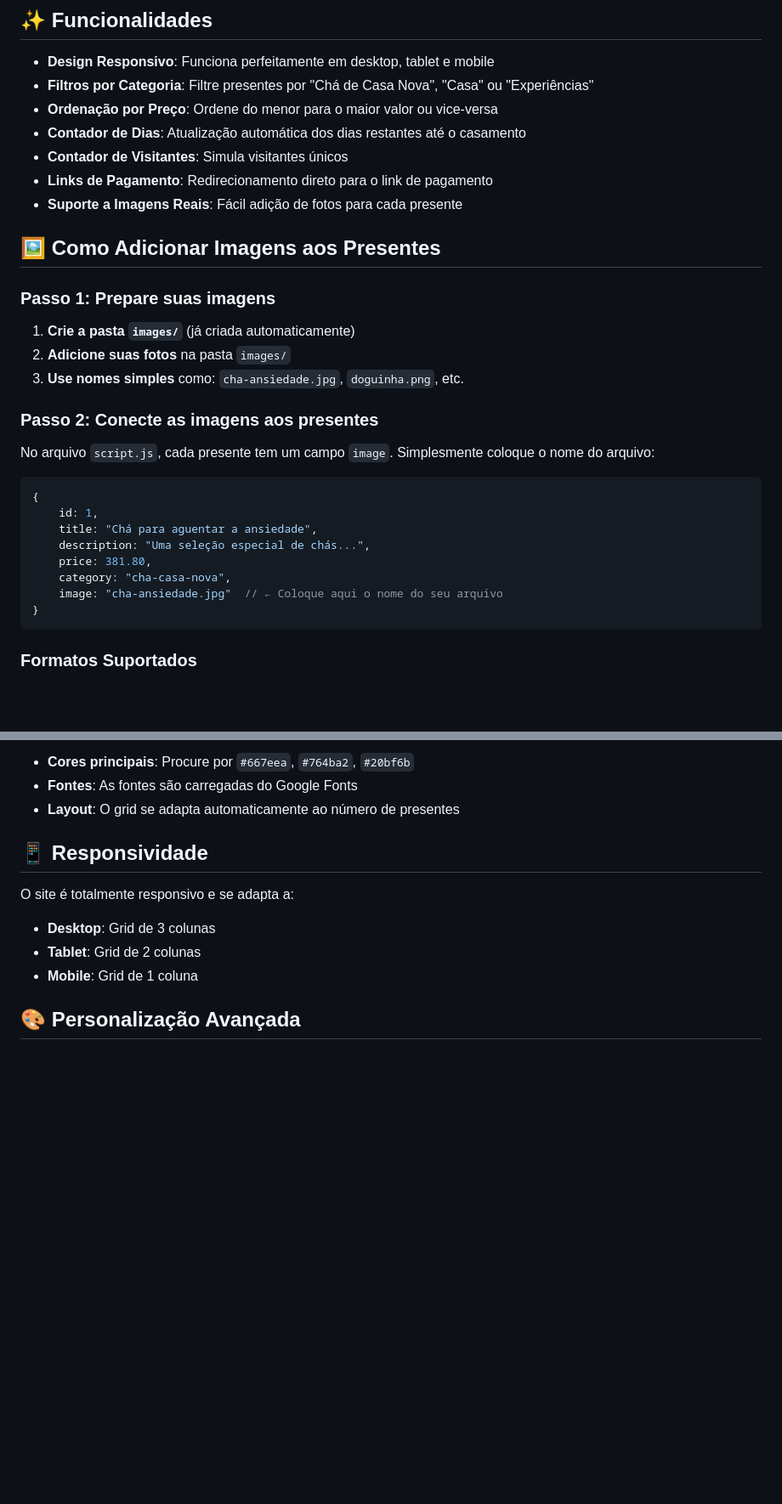
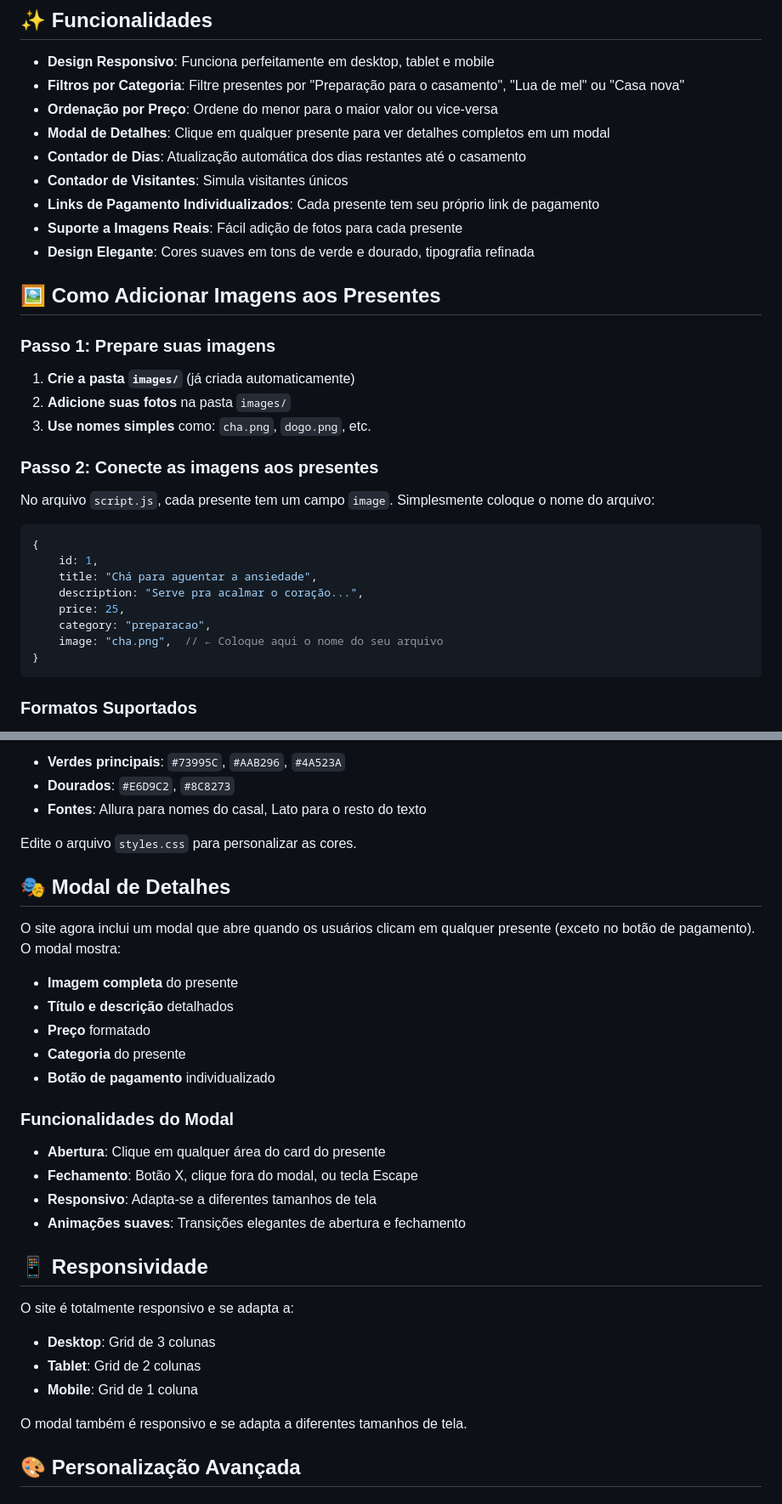
Before and after one commit to fernando-freitas-alves/wedding-gift-page, a Markdown page: README.md, 2 parts joined by grey strips. Shown: that part at 85% size. GitHub-like rendering; blank space fills up the shorter version.

````diff
--- a/README.md
+++ b/README.md
@@ -11,12 +11,14 @@ Um site moderno e responsivo para lista de presentes de casamento, onde os convi
 ## ✨ Funcionalidades
 
 - **Design Responsivo**: Funciona perfeitamente em desktop, tablet e mobile
-- **Filtros por Categoria**: Filtre presentes por "Chá de Casa Nova", "Casa" ou "Experiências"
+- **Filtros por Categoria**: Filtre presentes por "Preparação para o casamento", "Lua de mel" ou "Casa nova"
 - **Ordenação por Preço**: Ordene do menor para o maior valor ou vice-versa
+- **Modal de Detalhes**: Clique em qualquer presente para ver detalhes completos em um modal
 - **Contador de Dias**: Atualização automática dos dias restantes até o casamento
 - **Contador de Visitantes**: Simula visitantes únicos
-- **Links de Pagamento**: Redirecionamento direto para o link de pagamento
+- **Links de Pagamento Individualizados**: Cada presente tem seu próprio link de pagamento
 - **Suporte a Imagens Reais**: Fácil adição de fotos para cada presente
+- **Design Elegante**: Cores suaves em tons de verde e dourado, tipografia refinada
 
 ## 🖼️ Como Adicionar Imagens aos Presentes
 
@@ -24,7 +26,7 @@ Um site moderno e responsivo para lista de presentes de casamento, onde os convi
 
 1. **Crie a pasta `images/`** (já criada automaticamente)
 2. **Adicione suas fotos** na pasta `images/`
-3. **Use nomes simples** como: `cha-ansiedade.jpg`, `doguinha.png`, etc.
+3. **Use nomes simples** como: `cha.png`, `dogo.png`, etc.
 
 ### Passo 2: Conecte as imagens aos presentes
 
@@ -34,10 +36,10 @@ No arquivo `script.js`, cada presente tem um campo `image`. Simplesmente coloque
 {
     id: 1,
     title: "Chá para aguentar a ansiedade",
-    description: "Uma seleção especial de chás...",
-    price: 381.80,
-    category: "cha-casa-nova",
-    image: "cha-ansiedade.jpg"  // ← Coloque aqui o nome do seu arquivo
+    description: "Serve pra acalmar o coração...",
+    price: 25,
+    category: "preparacao",
+    image: "cha.png",  // ← Coloque aqui o nome do seu arquivo
 }
 ```
 
@@ -131,7 +160,26 @@ Edite o arquivo `styles.css` para personalizar:
 
-- **Cores principais**: Procure por `#667eea`, `#764ba2`, `#20bf6b`
-- **Fontes**: As fontes são carregadas do Google Fonts
-- **Layout**: O grid se adapta automaticamente ao número de presentes
+- **Verdes principais**: `#73995C`, `#AAB296`, `#4A523A`
+- **Dourados**: `#E6D9C2`, `#8C8273`
+- **Fontes**: Allura para nomes do casal, Lato para o resto do texto
+
+Edite o arquivo `styles.css` para personalizar as cores.
+
+## 🎭 Modal de Detalhes
+
+O site agora inclui um modal que abre quando os usuários clicam em qualquer presente (exceto no botão de pagamento). O modal mostra:
+
+- **Imagem completa** do presente
+- **Título e descrição** detalhados
+- **Preço** formatado
+- **Categoria** do presente
+- **Botão de pagamento** individualizado
+
+### Funcionalidades do Modal
+
+- **Abertura**: Clique em qualquer área do card do presente
+- **Fechamento**: Botão X, clique fora do modal, ou tecla Escape
+- **Responsivo**: Adapta-se a diferentes tamanhos de tela
+- **Animações suaves**: Transições elegantes de abertura e fechamento
 
 ## 📱 Responsividade
 
@@ -140,6 +188,8 @@ O site é totalmente responsivo e se adapta a:
 - **Desktop**: Grid de 3 colunas
 - **Tablet**: Grid de 2 colunas
 - **Mobile**: Grid de 1 coluna
+
+O modal também é responsivo e se adapta a diferentes tamanhos de tela.
 
 ## 🎨 Personalização Avançada
 
````
Also changed, not shown: other parts of README.md (+65 -14 lines).
